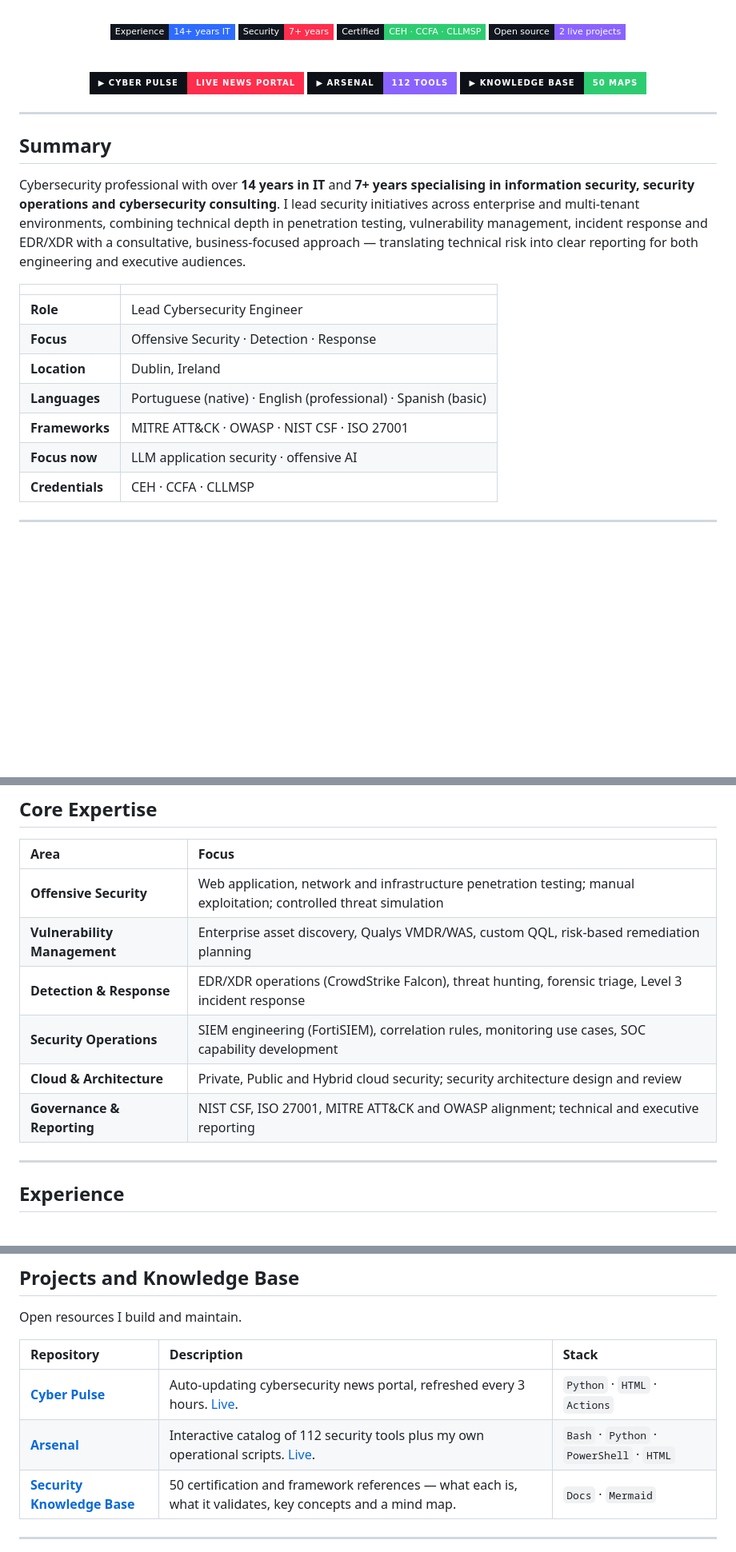
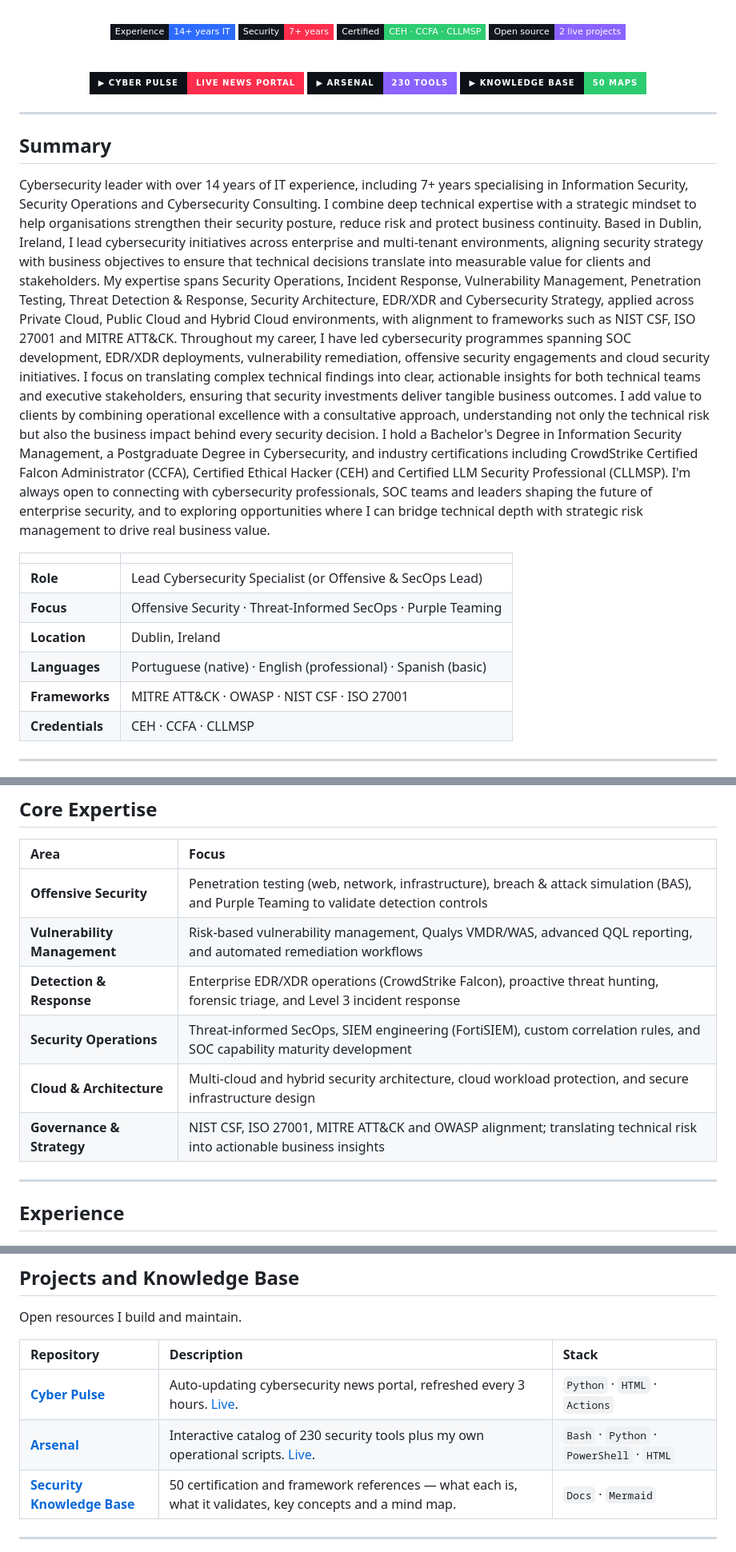
Before and after one commit to RochaCrypt/RochaCrypt, a Markdown page: README.md, 3 parts joined by grey strips. Shown at 80% size. GitHub-like rendering; badges without logos; blank space fills up the shorter version.

```diff
--- a/README.md
+++ b/README.md
@@ -23,7 +23,7 @@
 <br/>
 
 <a href="https://rochacrypt.github.io/cyber-pulse/"><img src="https://img.shields.io/badge/▶_Cyber_Pulse-live_news_portal-FF2E4C?style=for-the-badge&labelColor=0d1117" alt="Cyber Pulse"/></a>
-<a href="https://rochacrypt.github.io/arsenal/"><img src="https://img.shields.io/badge/▶_Arsenal-112_tools-8A63FF?style=for-the-badge&labelColor=0d1117" alt="Arsenal"/></a>
+<a href="https://rochacrypt.github.io/arsenal/"><img src="https://img.shields.io/badge/▶_Arsenal-230_tools-8A63FF?style=for-the-badge&labelColor=0d1117" alt="Arsenal"/></a>
 <a href="https://github.com/RochaCrypt/security-knowledge-base"><img src="https://img.shields.io/badge/▶_Knowledge_Base-50_maps-2ECC71?style=for-the-badge&labelColor=0d1117" alt="Knowledge Base"/></a>
 
 </div>
@@ -32,16 +32,21 @@
 
 ## Summary
 
-Cybersecurity professional with over **14 years in IT** and **7+ years specialising in information security, security operations and cybersecurity consulting**. I lead security initiatives across enterprise and multi-tenant environments, combining technical depth in penetration testing, vulnerability management, incident response and EDR/XDR with a consultative, business-focused approach — translating technical risk into clear reporting for both engineering and executive audiences.
+Cybersecurity leader with over 14 years of IT experience, including 7+ years specialising in Information Security, Security Operations and Cybersecurity Consulting. I combine deep technical expertise with a strategic mindset to help organisations strengthen their security posture, reduce risk and protect business continuity.
+Based in Dublin, Ireland, I lead cybersecurity initiatives across enterprise and multi-tenant environments, aligning security strategy with business objectives to ensure that technical decisions translate into measurable value for clients and stakeholders.
+My expertise spans Security Operations, Incident Response, Vulnerability Management, Penetration Testing, Threat Detection & Response, Security Architecture, EDR/XDR and Cybersecurity Strategy, applied across Private Cloud, Public Cloud and Hybrid Cloud environments, with alignment to frameworks such as NIST CSF, ISO 27001 and MITRE ATT&CK.
+Throughout my career, I have led cybersecurity programmes spanning SOC development, EDR/XDR deployments, vulnerability remediation, offensive security engagements and cloud security initiatives. I focus on translating complex technical findings into clear, actionable insights for both technical teams and executive stakeholders, ensuring that security investments deliver tangible business outcomes.
+I add value to clients by combining operational excellence with a consultative approach, understanding not only the technical risk but also the business impact behind every security decision.
+I hold a Bachelor's Degree in Information Security Management, a Postgraduate Degree in Cybersecurity, and industry certifications including CrowdStrike Certified Falcon Administrator (CCFA), Certified Ethical Hacker (CEH) and Certified LLM Security Professional (CLLMSP).
+I'm always open to connecting with cybersecurity professionals, SOC teams and leaders shaping the future of enterprise security, and to exploring opportunities where I can bridge technical depth with strategic risk management to drive real business value.
 
 | | |
 | :--- | :--- |
-| **Role** | Lead Cybersecurity Engineer |
-| **Focus** | Offensive Security · Detection · Response |
+| **Role** | Lead Cybersecurity Specialist (or Offensive & SecOps Lead) |
+| **Focus** | Offensive Security · Threat-Informed SecOps · Purple Teaming |
 | **Location** | Dublin, Ireland |
 | **Languages** | Portuguese (native) · English (professional) · Spanish (basic) |
 | **Frameworks** | MITRE ATT&CK · OWASP · NIST CSF · ISO 27001 |
-| **Focus now** | LLM application security · offensive AI |
 | **Credentials** | CEH · CCFA · CLLMSP |
 
 ---
@@ -61,12 +66,12 @@ Cybersecurity professional with over **14 years in IT** and **7+ years specialis
 
 | Area | Focus |
 | :--- | :--- |
-| **Offensive Security** | Web application, network and infrastructure penetration testing; manual exploitation; controlled threat simulation |
-| **Vulnerability Management** | Enterprise asset discovery, Qualys VMDR/WAS, custom QQL, risk-based remediation planning |
-| **Detection & Response** | EDR/XDR operations (CrowdStrike Falcon), threat hunting, forensic triage, Level 3 incident response |
-| **Security Operations** | SIEM engineering (FortiSIEM), correlation rules, monitoring use cases, SOC capability development |
-| **Cloud & Architecture** | Private, Public and Hybrid cloud security; security architecture design and review |
-| **Governance & Reporting** | NIST CSF, ISO 27001, MITRE ATT&CK and OWASP alignment; technical and executive reporting |
+| **Offensive Security** | Penetration testing (web, network, infrastructure), breach & attack simulation (BAS), and Purple Teaming to validate detection controls |
+| **Vulnerability Management** | Risk-based vulnerability management, Qualys VMDR/WAS, advanced QQL reporting, and automated remediation workflows |
+| **Detection & Response** | Enterprise EDR/XDR operations (CrowdStrike Falcon), proactive threat hunting, forensic triage, and Level 3 incident response |
+| **Security Operations** | Threat-informed SecOps, SIEM engineering (FortiSIEM), custom correlation rules, and SOC capability maturity development |
+| **Cloud & Architecture** | Multi-cloud and hybrid security architecture, cloud workload protection, and secure infrastructure design |
+| **Governance & Strategy** | NIST CSF, ISO 27001, MITRE ATT&CK and OWASP alignment; translating technical risk into actionable business insights |
 
 ---
 
@@ -172,7 +177,7 @@ Open resources I build and maintain.
 | Repository | Description | Stack |
 | :--- | :--- | :--- |
 | **[Cyber Pulse](https://github.com/RochaCrypt/cyber-pulse)** | Auto-updating cybersecurity news portal, refreshed every 3 hours. [Live](https://rochacrypt.github.io/cyber-pulse/). | `Python` · `HTML` · `Actions` |
-| **[Arsenal](https://github.com/RochaCrypt/arsenal)** | Interactive catalog of 112 security tools plus my own operational scripts. [Live](https://rochacrypt.github.io/arsenal/). | `Bash` · `Python` · `PowerShell` · `HTML` |
+| **[Arsenal](https://github.com/RochaCrypt/arsenal)** | Interactive catalog of 230 security tools plus my own operational scripts. [Live](https://rochacrypt.github.io/arsenal/). | `Bash` · `Python` · `PowerShell` · `HTML` |
 | **[Security Knowledge Base](https://github.com/RochaCrypt/security-knowledge-base)** | 50 certification and framework references — what each is, what it validates, key concepts and a mind map. | `Docs` · `Mermaid` |
 
 ---
```
